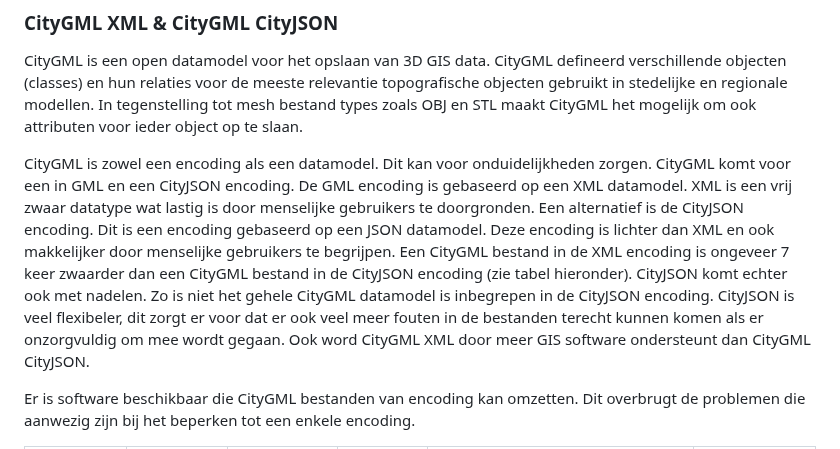
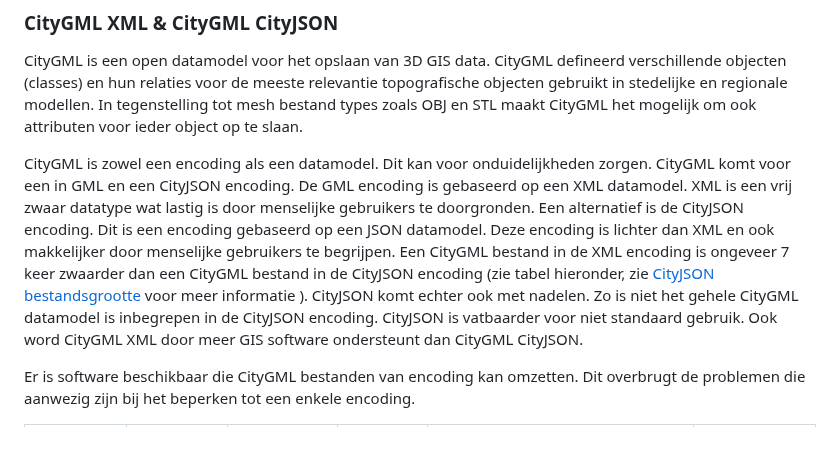
Before and after one commit to Geonovum/GeoBIM_BIM_naar_Geo, a Markdown page: 02 Achtergrond.md, the part around one of its changes. GitHub-like rendering.

```diff
--- a/02 Achtergrond.md
+++ b/02 Achtergrond.md
@@ -74,7 +74,7 @@ Ook BIM als bron brengt unieke problemen met zich mee waar maar in beperkte mate
 
 CityGML is een open datamodel voor het opslaan van 3D GIS data. CityGML defineerd verschillende objecten (classes) en hun relaties voor de meeste relevantie topografische objecten gebruikt in stedelijke en regionale modellen. In tegenstelling tot mesh bestand types zoals OBJ en STL maakt CityGML het mogelijk om ook attributen voor ieder object op te slaan.
 
-CityGML is zowel een encoding als een datamodel. Dit kan voor onduidelijkheden zorgen. CityGML komt voor een in GML en een CityJSON encoding. De GML encoding is gebaseerd op een XML datamodel. XML is een vrij zwaar datatype wat lastig is door menselijke gebruikers te doorgronden. Een alternatief is de CityJSON encoding. Dit is een encoding gebaseerd op een JSON datamodel. Deze encoding is lichter dan XML en ook makkelijker door menselijke gebruikers te begrijpen. Een CityGML bestand in de XML encoding is ongeveer 7 keer zwaarder dan een CityGML bestand in de CityJSON encoding (zie tabel hieronder). CityJSON komt echter ook met nadelen. Zo is niet het gehele CityGML datamodel is inbegrepen in de CityJSON encoding. CityJSON is veel flexibeler, dit zorgt er voor dat er ook veel meer fouten in de bestanden terecht kunnen komen als er onzorgvuldig om mee wordt gegaan. Ook word CityGML XML door meer GIS software ondersteunt dan CityGML CityJSON.
+CityGML is zowel een encoding als een datamodel. Dit kan voor onduidelijkheden zorgen. CityGML komt voor een in GML en een CityJSON encoding. De GML encoding is gebaseerd op een XML datamodel. XML is een vrij zwaar datatype wat lastig is door menselijke gebruikers te doorgronden. Een alternatief is de CityJSON encoding. Dit is een encoding gebaseerd op een JSON datamodel. Deze encoding is lichter dan XML en ook makkelijker door menselijke gebruikers te begrijpen. Een CityGML bestand in de XML encoding is ongeveer 7 keer zwaarder dan een CityGML bestand in de CityJSON encoding (zie tabel hieronder, zie [CityJSON bestandsgrootte](https://www.cityjson.org/filesize/) voor meer informatie ). CityJSON komt echter ook met nadelen. Zo is niet het gehele CityGML datamodel is inbegrepen in de CityJSON encoding. CityJSON is vatbaarder voor niet standaard gebruik. Ook word CityGML XML door meer GIS software ondersteunt dan CityGML CityJSON.
 
 Er is software beschikbaar die CityGML bestanden van encoding kan omzetten. Dit overbrugt de problemen die aanwezig zijn bij het beperken tot een enkele encoding.
 
```
Also changed, not shown: other parts of 02 Achtergrond.md (+1 -1 lines).
